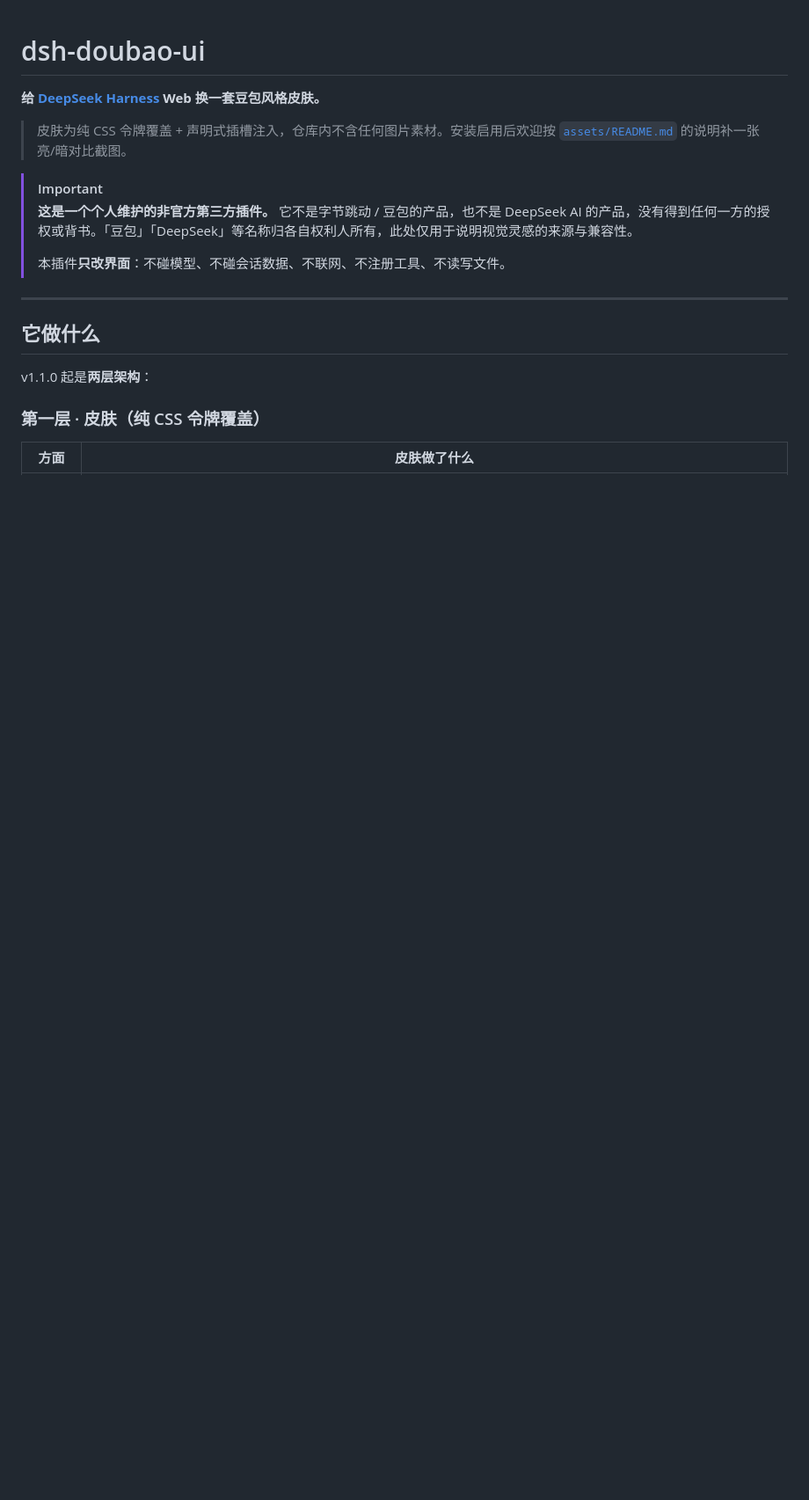
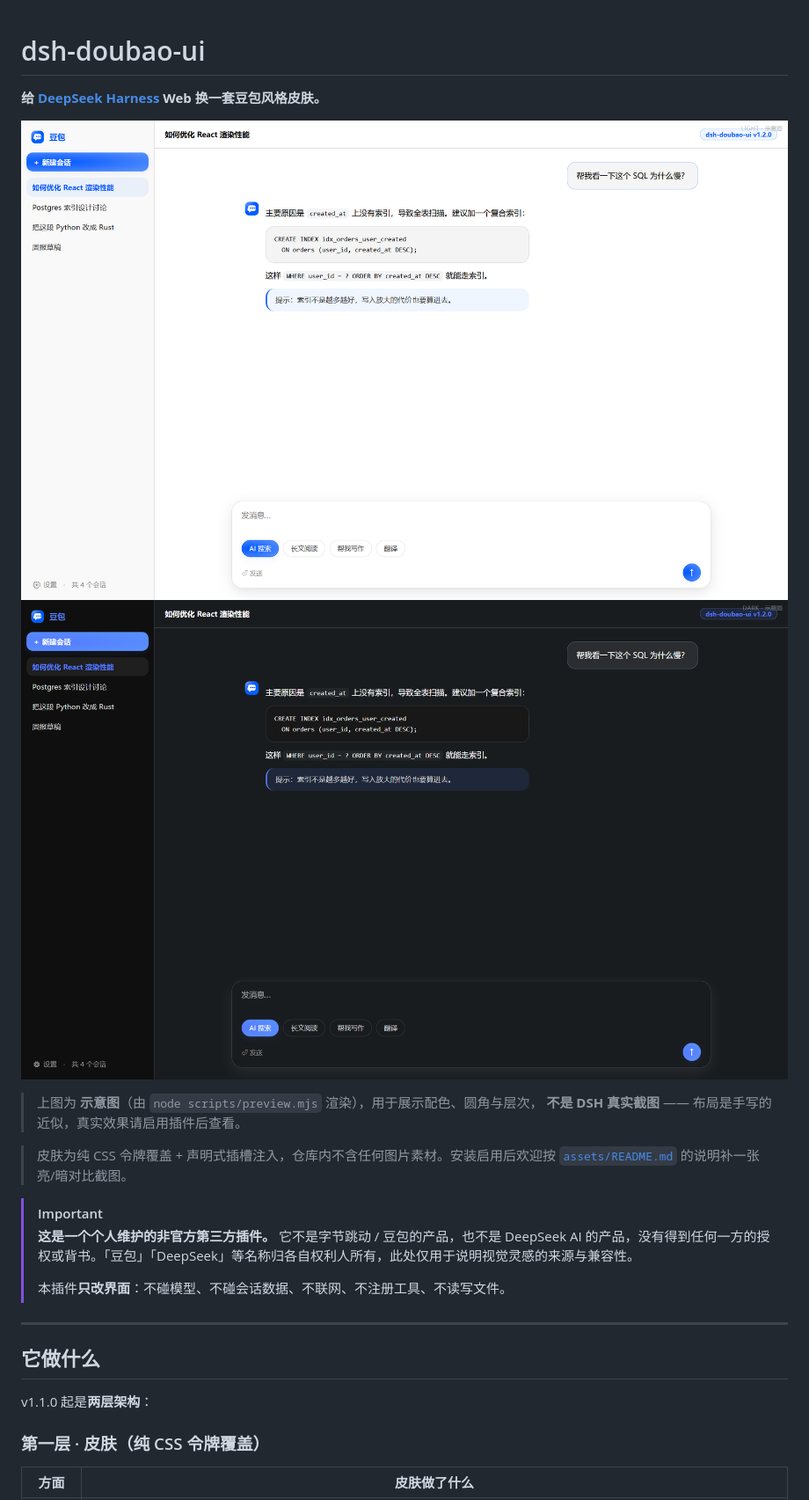
Before and after one commit to JAKE1266/dsh-doubao-ui, a Markdown page: README.md, the part around the change. Shown at 88% size. Drawn GitHub-style; pictures changed too: assets/preview-dark.png (added), assets/preview-light.png (added); blank space fills up the shorter version.

```diff
--- a/README.md
+++ b/README.md
@@ -1,6 +1,12 @@
 # dsh-doubao-ui
 
 **给 [DeepSeek Harness](https://www.deepseek.com/harness/) Web 换一套豆包风格皮肤。**
+
+![浅色预览](assets/preview-light.png)
+![深色预览](assets/preview-dark.png)
+
+> 上图为 **示意图**（由 `node scripts/preview.mjs` 渲染），用于展示配色、圆角与层次，
+> **不是 DSH 真实截图** —— 布局是手写的近似，真实效果请启用插件后查看。
 
 > 皮肤为纯 CSS 令牌覆盖 + 声明式插槽注入，仓库内不含任何图片素材。安装启用后欢迎按 [`assets/README.md`](assets/README.md) 的说明补一张亮/暗对比截图。
 
```
Also changed, not shown: CHANGELOG.md (+32 -0 lines), README.en.md (+7 -0 lines), 5 other files.
